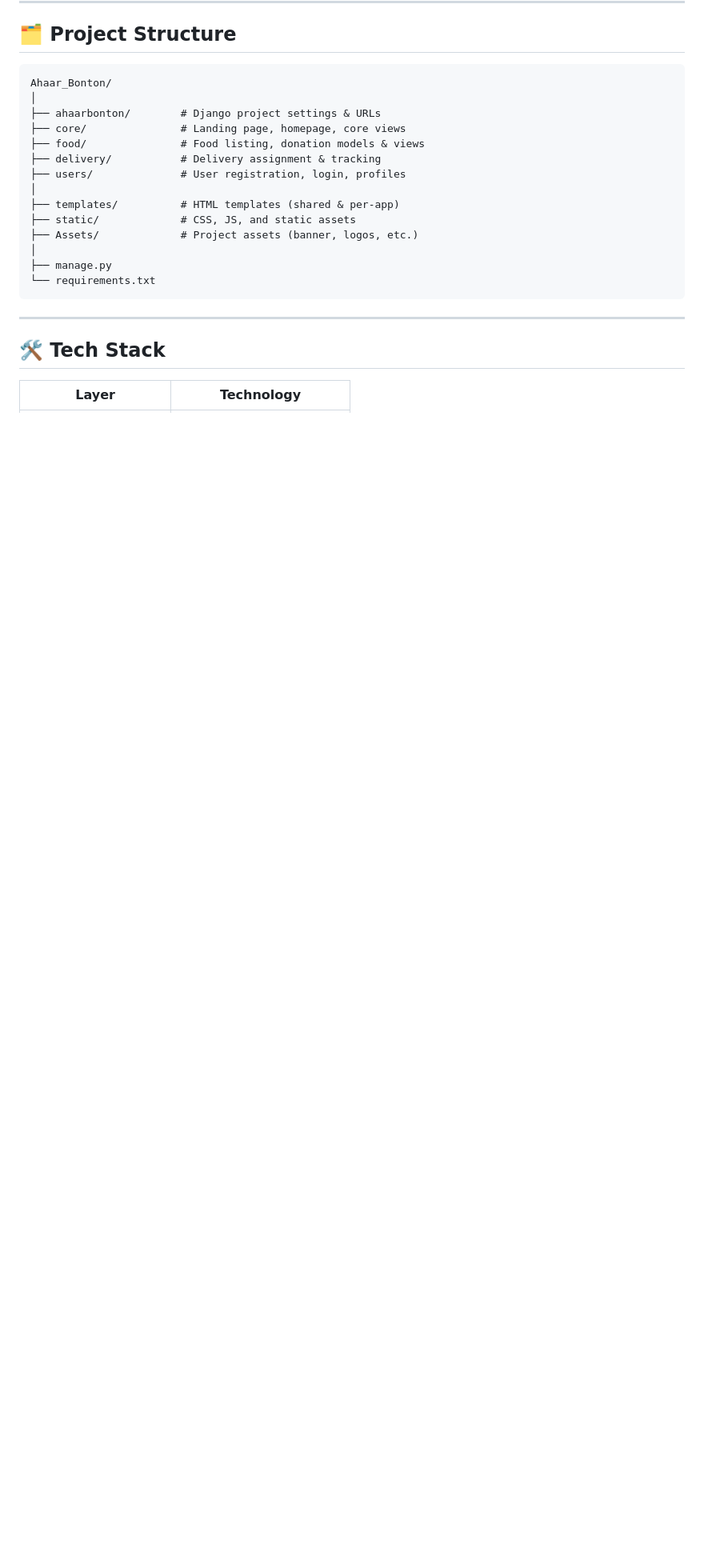
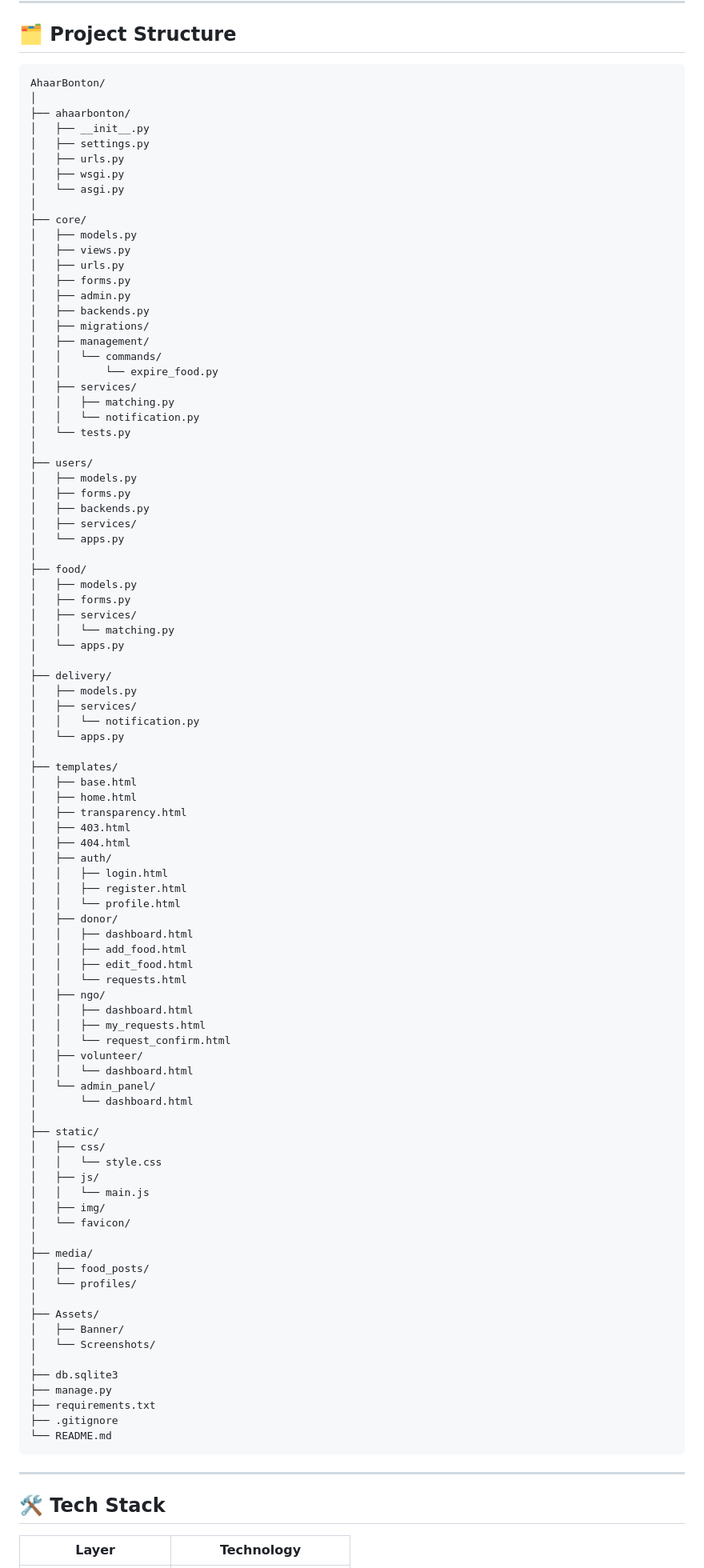
Before and after one commit to TajkirHossen-14/AhaarBonton, a Markdown page: README.md, the part around the change. Shown at 80% size. Drawn GitHub-style; blank space fills up the shorter version.

````diff
--- a/README.md
+++ b/README.md
@@ -32,20 +32,96 @@ This platform provides a structured, community-driven solution to that contradic
 ## 🗂️ Project Structure
 
 ```
-Ahaar_Bonton/
+AhaarBonton/
 │
-├── ahaarbonton/        # Django project settings & URLs
-├── core/               # Landing page, homepage, core views
-├── food/               # Food listing, donation models & views
-├── delivery/           # Delivery assignment & tracking
-├── users/              # User registration, login, profiles
+├── ahaarbonton/
+│   ├── __init__.py
+│   ├── settings.py
+│   ├── urls.py
+│   ├── wsgi.py
+│   └── asgi.py
 │
-├── templates/          # HTML templates (shared & per-app)
-├── static/             # CSS, JS, and static assets
-├── Assets/             # Project assets (banner, logos, etc.)
+├── core/
+│   ├── models.py
+│   ├── views.py
+│   ├── urls.py
+│   ├── forms.py
+│   ├── admin.py
+│   ├── backends.py
+│   ├── migrations/
+│   ├── management/
+│   │   └── commands/
+│   │       └── expire_food.py
+│   ├── services/
+│   │   ├── matching.py
+│   │   └── notification.py
+│   └── tests.py
 │
+├── users/
+│   ├── models.py
+│   ├── forms.py
+│   ├── backends.py
+│   ├── services/
+│   └── apps.py
+│
+├── food/
+│   ├── models.py
+│   ├── forms.py
+│   ├── services/
+│   │   └── matching.py
+│   └── apps.py
+│
+├── delivery/
+│   ├── models.py
+│   ├── services/
+│   │   └── notification.py
+│   └── apps.py
+│
+├── templates/
+│   ├── base.html
+│   ├── home.html
+│   ├── transparency.html
+│   ├── 403.html
+│   ├── 404.html
+│   ├── auth/
+│   │   ├── login.html
+│   │   ├── register.html
+│   │   └── profile.html
+│   ├── donor/
+│   │   ├── dashboard.html
+│   │   ├── add_food.html
+│   │   ├── edit_food.html
+│   │   └── requests.html
+│   ├── ngo/
+│   │   ├── dashboard.html
+│   │   ├── my_requests.html
+│   │   └── request_confirm.html
+│   ├── volunteer/
+│   │   └── dashboard.html
+│   └── admin_panel/
+│       └── dashboard.html
+│
+├── static/
+│   ├── css/
+│   │   └── style.css
+│   ├── js/
+│   │   └── main.js
+│   ├── img/
+│   └── favicon/
+│
+├── media/
+│   ├── food_posts/
+│   └── profiles/
+│
+├── Assets/
+│   ├── Banner/
+│   └── Screenshots/
+│
+├── db.sqlite3
 ├── manage.py
-└── requirements.txt
+├── requirements.txt
+├── .gitignore
+└── README.md
 ```
 
 ---
````
